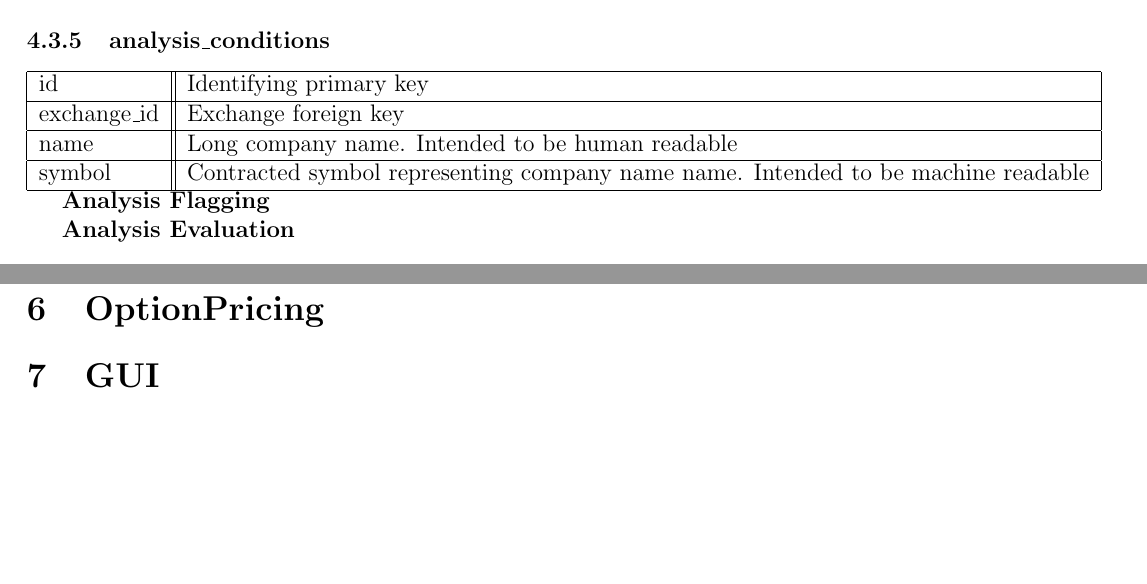
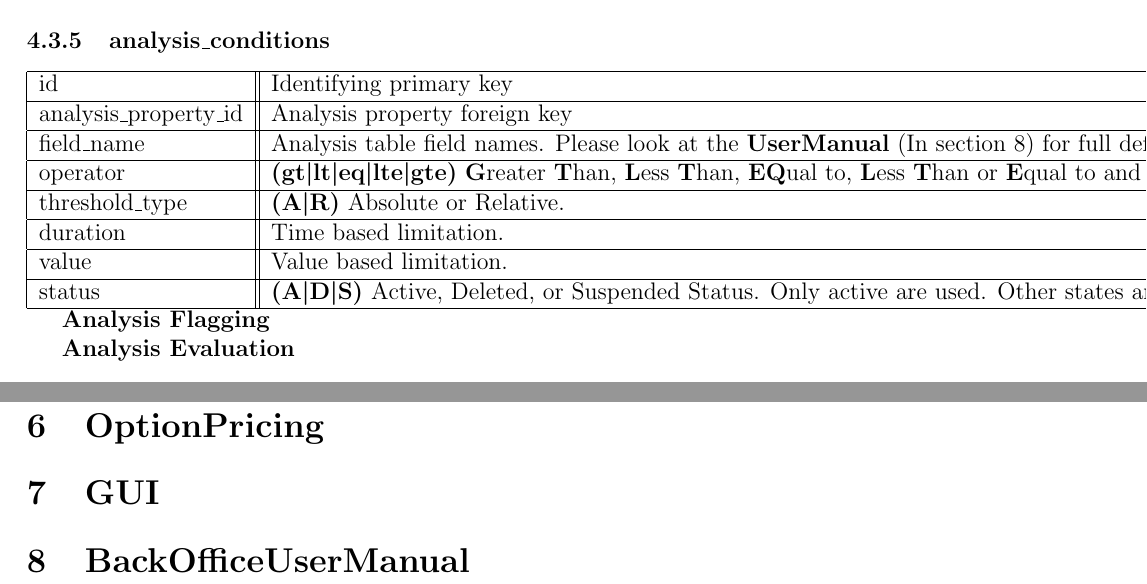
Before and after one commit to losowski/trading, a LaTeX document (documentation/TechnicalDesign.tex, which reads documentation/analysis_application.tex): two parts of pages 5 and 6 of 6, joined at a grey line, cut so that both start at the same text, the shorter picture padded with empty space. Compiled offline with pdfLaTeX.

Commit message:
Added reference to the user manual. Did the analysis conditiions

```diff
--- a/documentation/TechnicalDesign.tex
+++ b/documentation/TechnicalDesign.tex
@@ -26,5 +26,7 @@
 \section{Strategy}
 \section{OptionPricing}
 \section{GUI}
+\section{BackOfficeUserManual}
+\label{itm:UserManual}
 %\input{assured_shorthold_tenancy_guarantor}
 \end{document}
--- a/documentation/analysis_application.tex
+++ b/documentation/analysis_application.tex
@@ -63,10 +63,14 @@ Evaluates own predictions. \newline
 \subsubsection{analysis\_conditions}
 \begin{tabular}{|l||l|}
 	\hline
-	id 				& Identifying primary key \\ \hline
-	exchange\_id 	& Exchange foreign key \\ \hline
-	name 			& Long company name. Intended to be human readable \\ \hline
-	symbol 			& Contracted symbol representing company name name. Intended to be machine readable \\ \hline
+	id 						& Identifying primary key \\ \hline
+	analysis\_property\_id	& Analysis property foreign key \\ \hline
+	field\_name 			& Analysis table field names. Please look at the \textbf{UserManual} (In section \ref{itm:UserManual}) for full definition. \\ \hline
+	operator 				& \textbf{(gt\textbar lt\textbar eq\textbar lte\textbar gte)} \textbf{G}reater \textbf{T}han, \textbf{L}ess \textbf{T}han, \textbf{EQ}ual to, \textbf{L}ess \textbf{T}han or \textbf{E}qual to and \textbf{G}reater \textbf{T}han or \textbf{E}qual to. \\ \hline
+	threshold\_type 			& \textbf{(A\textbar R)} Absolute or Relative. \\ \hline
+	duration 				& Time based limitation. \\ \hline
+	value 					& Value based limitation. \\ \hline
+	status 					& \textbf{(A\textbar D\textbar S)} Active, Deleted, or Suspended Status. Only active are used. Other states are for user definition.  \\ \hline
 \end{tabular}
 \par \textbf{Analysis Flagging}
 \par \textbf{Analysis Evaluation}
```
Also changed, not shown: documentation/analysis_application.tex (2 more changed lines).
